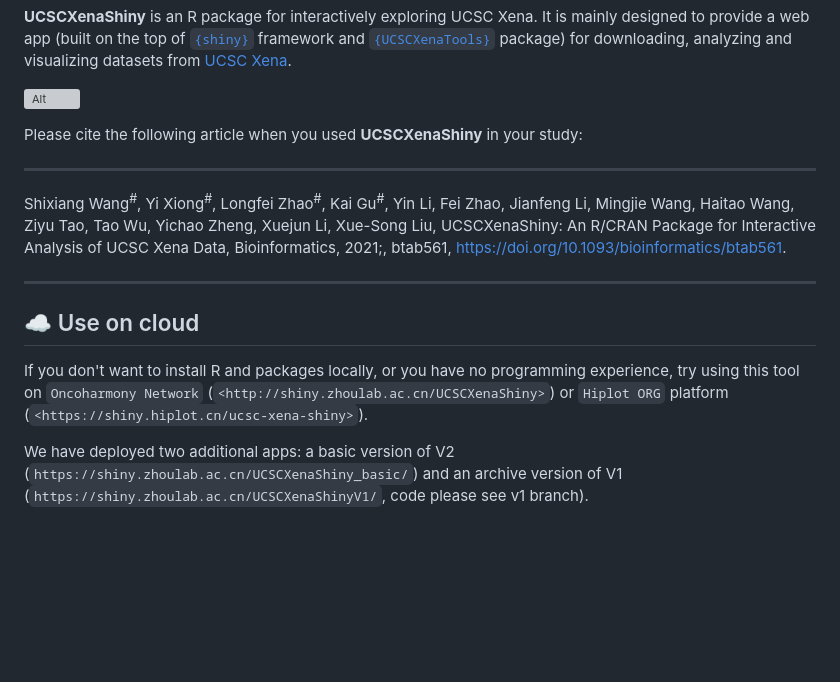
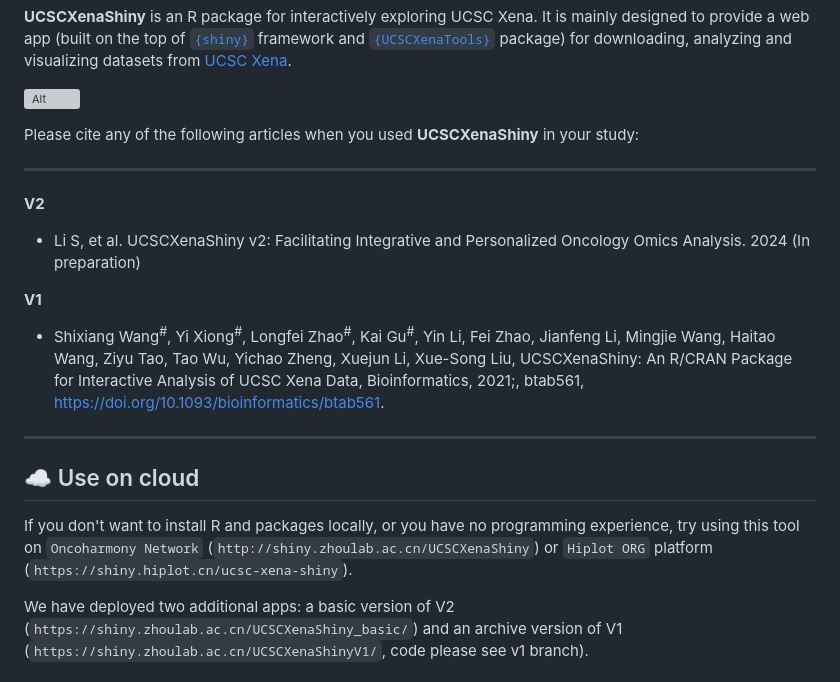
Before and after one commit to openbiox/UCSCXenaShiny, a Markdown page: README.md, the part around the change. Drawn GitHub-style; blank space fills up the shorter version; grey boxes are pictures that could not be loaded.

```diff
--- a/README.md
+++ b/README.md
@@ -14,17 +14,23 @@ Xena](https://xenabrowser.net/datapages/).
 
 ![Alt](https://repobeats.axiom.co/api/embed/2f1f0c9a7a5c3c710febb3ee3d1e26f249d5a3ed.svg "Repobeats analytics image")
 
-Please cite the following article when you used **UCSCXenaShiny** in your study:
+Please cite any of the following articles when you used **UCSCXenaShiny** in your study:
 
 ---------------
 
-Shixiang Wang<sup>\#</sup>, Yi Xiong<sup>\#</sup>, Longfei Zhao<sup>\#</sup>, Kai Gu<sup>\#</sup>, Yin Li, Fei Zhao, Jianfeng Li, Mingjie Wang, Haitao Wang, Ziyu Tao, Tao Wu, Yichao Zheng, Xuejun Li, Xue-Song Liu, UCSCXenaShiny: An R/CRAN Package for Interactive Analysis of UCSC Xena Data, Bioinformatics, 2021;, btab561, https://doi.org/10.1093/bioinformatics/btab561.
+**V2**
+
+- Li S, et al. UCSCXenaShiny v2: Facilitating Integrative and Personalized Oncology Omics Analysis. 2024 (In preparation)
+
+**V1**
+
+- Shixiang Wang<sup>\#</sup>, Yi Xiong<sup>\#</sup>, Longfei Zhao<sup>\#</sup>, Kai Gu<sup>\#</sup>, Yin Li, Fei Zhao, Jianfeng Li, Mingjie Wang, Haitao Wang, Ziyu Tao, Tao Wu, Yichao Zheng, Xuejun Li, Xue-Song Liu, UCSCXenaShiny: An R/CRAN Package for Interactive Analysis of UCSC Xena Data, Bioinformatics, 2021;, btab561, https://doi.org/10.1093/bioinformatics/btab561.
 
 ---------------
 
 ## :cloud: Use on cloud
 
-If you don't want to install R and packages locally, or you have no programming experience, try using this tool on `Oncoharmony Network` (`<http://shiny.zhoulab.ac.cn/UCSCXenaShiny>`) or `Hiplot ORG` platform (`<https://shiny.hiplot.cn/ucsc-xena-shiny>`).
+If you don't want to install R and packages locally, or you have no programming experience, try using this tool on `Oncoharmony Network` (`http://shiny.zhoulab.ac.cn/UCSCXenaShiny`) or `Hiplot ORG` platform (`https://shiny.hiplot.cn/ucsc-xena-shiny`).
 
 We have deployed two additional apps: a basic version of V2 (`https://shiny.zhoulab.ac.cn/UCSCXenaShiny_basic/`) and an archive version of V1 (`https://shiny.zhoulab.ac.cn/UCSCXenaShinyV1/`, code please see v1 branch).
 
```
